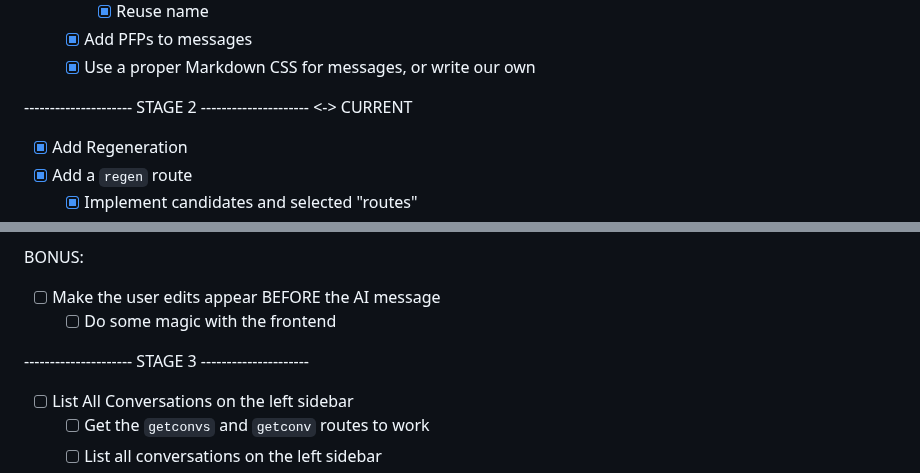
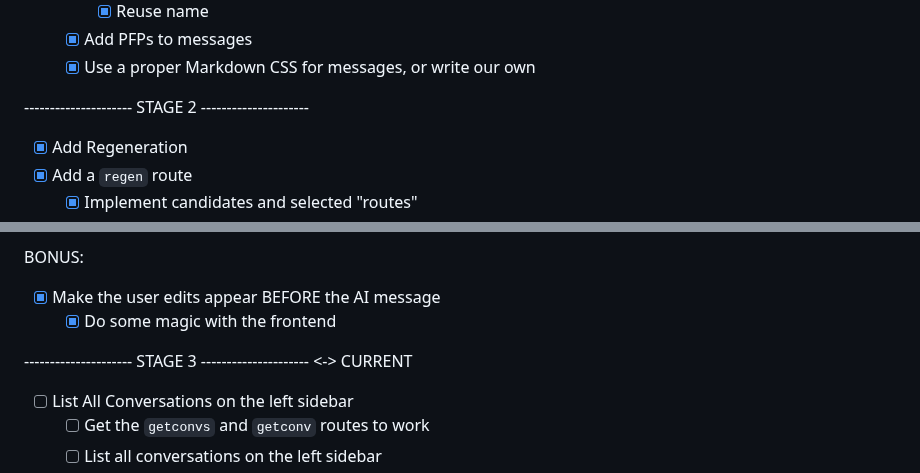
Before and after one commit to LyubomirT/aidaweb, a Markdown page: TODO.md, 2 parts joined by grey strips. Rendered like a GitHub page.

Commit message:
Move to Stage 3

```diff
--- a/TODO.md
+++ b/TODO.md
@@ -7,7 +7,7 @@
   - [x] Add PFPs to messages
   - [x] Use a proper Markdown CSS for messages, or write our own
 
---------------------- STAGE 2 --------------------- <-> CURRENT
+--------------------- STAGE 2 ---------------------
 
 - [x] Add Regeneration
  - [x] Add a `regen` route
@@ -26,10 +26,10 @@
 
 BONUS:
 
-- [ ] Make the user edits appear BEFORE the AI message
-  - [ ] Do some magic with the frontend
+- [x] Make the user edits appear BEFORE the AI message
+  - [x] Do some magic with the frontend
 
---------------------- STAGE 3 ---------------------
+--------------------- STAGE 3 --------------------- <-> CURRENT
 
 - [ ] List All Conversations on the left sidebar
     - [ ] Get the `getconvs` and `getconv` routes to work
```
